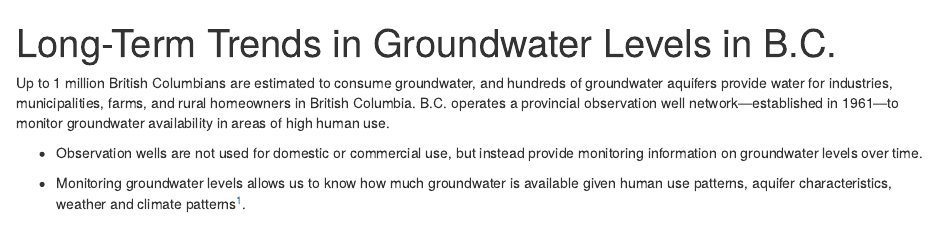
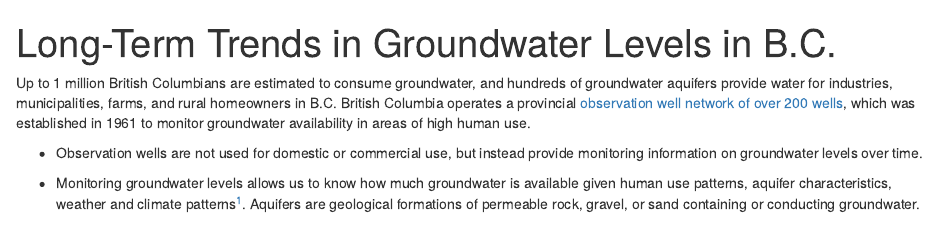
Before and after one commit to bcgov/groundwater-levels-indicator, an R Markdown document (print_ver/gwl.Rmd): the page in a window 1100 px wide, from its top. Rendered offline with R 4.5, knitr and Pandoc, with nearby package versions; the code chunks are not run, so their results and figures are left out; drawn as R Markdown's standard HTML page in place of the format the file asks for.

Commit message:
Text tweaks

```diff
--- a/print_ver/gwl.Rmd
+++ b/print_ver/gwl.Rmd
@@ -78,16 +78,14 @@
 
 Up to 1 million British Columbians are estimated to consume groundwater,
 and hundreds of groundwater aquifers provide water for industries,
-municipalities, farms, and rural homeowners in British Columbia. B.C.
-operates a provincial observation well network&mdash;established in 1961&mdash;to monitor groundwater availability in areas of
-high human use.
+municipalities, farms, and rural homeowners in B.C. British Columbia operates a provincial [observation well network of over 200 wells](https://www2.gov.bc.ca/gov/content?id=B03D0994BB5C4F98B6F7D4FD8610C836), which was established in 1961 to monitor groundwater availability in areas of high human use.
 
 -   Observation wells are not used for domestic or commercial use, but
 instead provide monitoring information on groundwater levels over time.
 
 -   Monitoring groundwater levels allows us to know how much groundwater
 is available given human use patterns, aquifer characteristics,
-weather and climate patterns^[1](#fn1)^.
+weather and climate patterns^[1](#fn1)^. Aquifers are geological formations of permeable rock, gravel, or sand containing or conducting groundwater.
 
 -   This indicator presents an analysis of long-term trends
 in groundwater levels recorded at `r nrow(attr_wells)` observation wells that have been monitored for ten years or more and that were active as of 2009.
```
